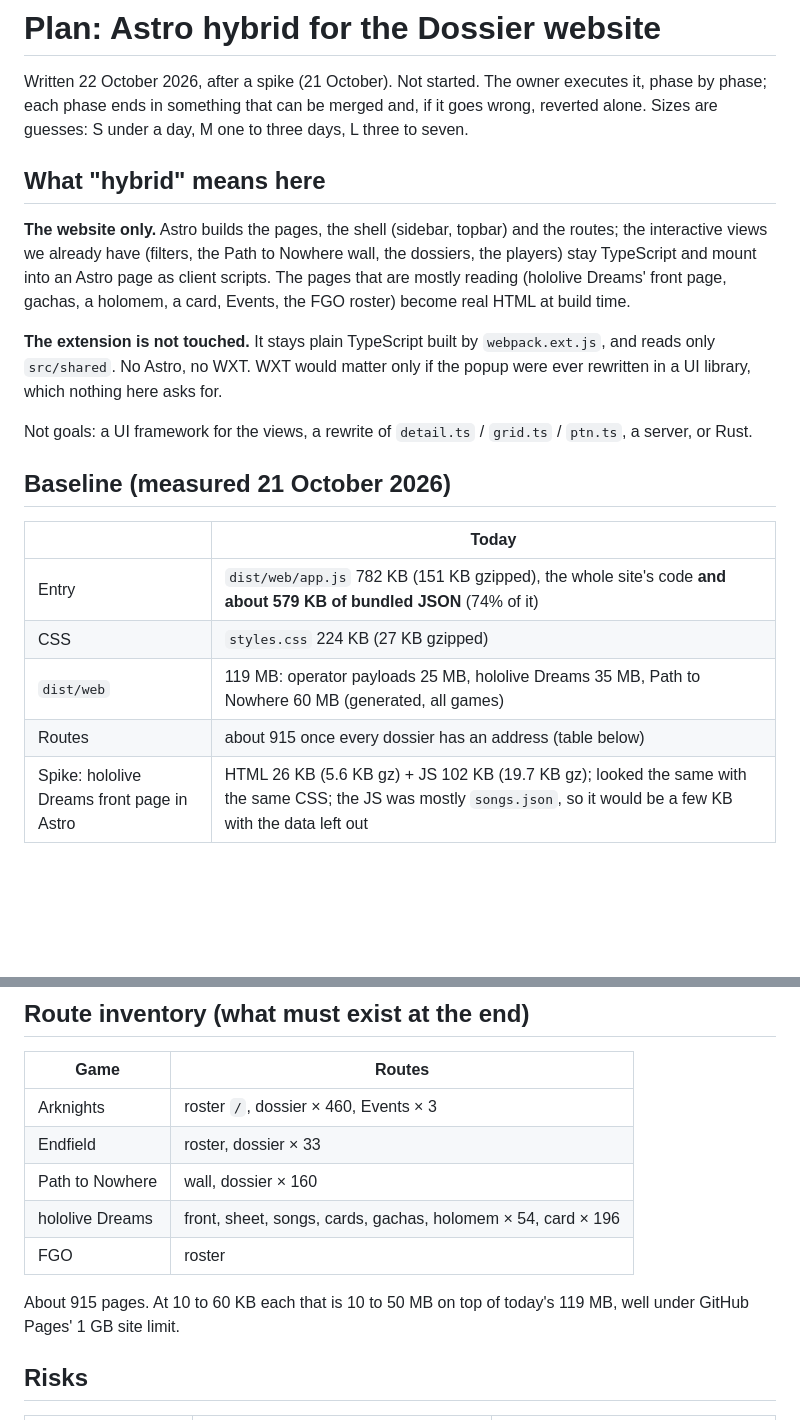
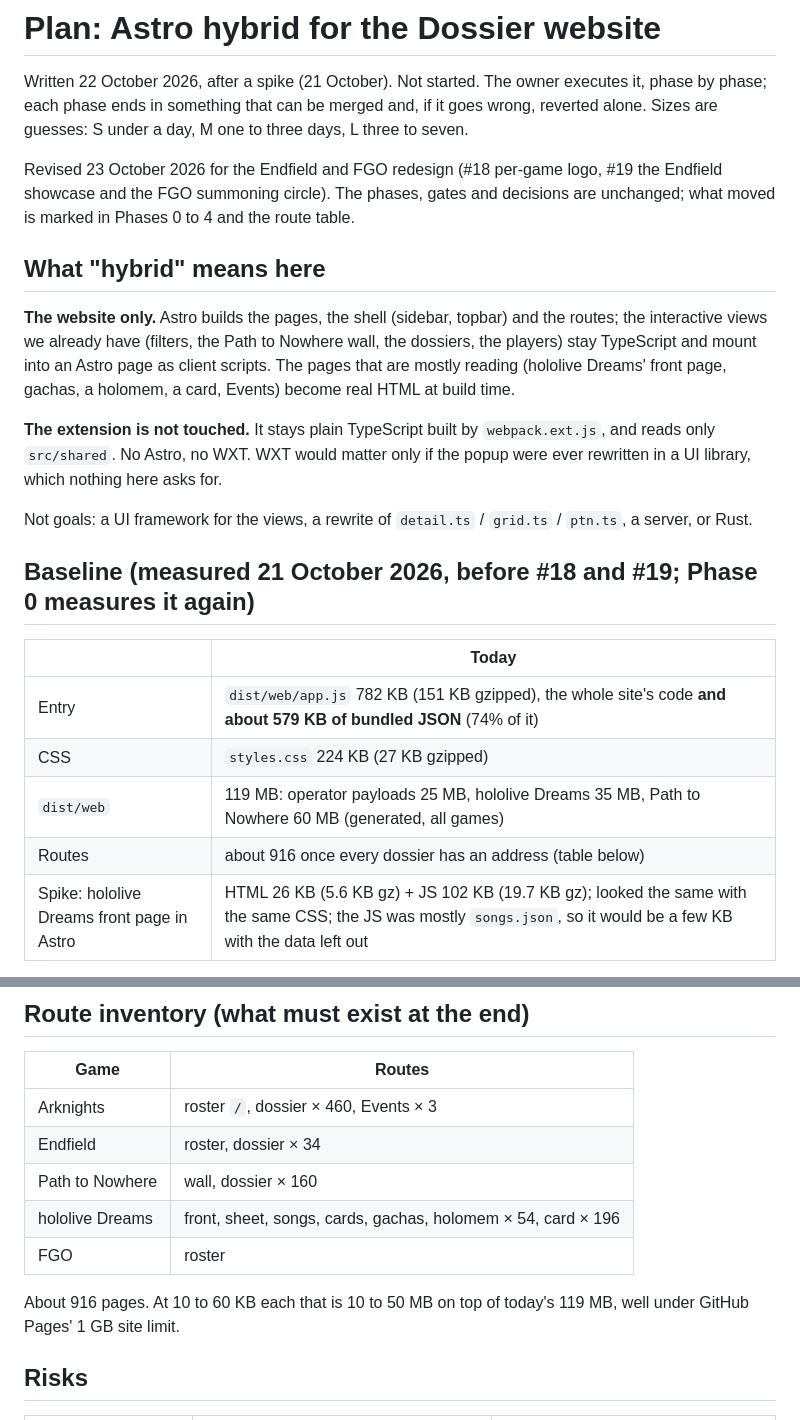
Before and after one commit to seangcs27/dossier, a Markdown page: PLAN-astro-hybrid.md, 2 parts joined by grey strips. GitHub-like rendering; blank space fills up the shorter version.

```diff
--- a/PLAN-astro-hybrid.md
+++ b/PLAN-astro-hybrid.md
@@ -4,13 +4,17 @@ Written 22 October 2026, after a spike (21 October). Not started. The owner exec
 by phase; each phase ends in something that can be merged and, if it goes wrong, reverted
 alone. Sizes are guesses: S under a day, M one to three days, L three to seven.
 
+Revised 23 October 2026 for the Endfield and FGO redesign (#18 per-game logo, #19 the Endfield
+showcase and the FGO summoning circle). The phases, gates and decisions are unchanged; what
+moved is marked in Phases 0 to 4 and the route table.
+
 ## What "hybrid" means here
 
 **The website only.** Astro builds the pages, the shell (sidebar, topbar) and the routes; the
 interactive views we already have (filters, the Path to Nowhere wall, the dossiers, the
 players) stay TypeScript and mount into an Astro page as client scripts. The pages that are
-mostly reading (hololive Dreams' front page, gachas, a holomem, a card, Events, the FGO
-roster) become real HTML at build time.
+mostly reading (hololive Dreams' front page, gachas, a holomem, a card, Events) become real
+HTML at build time.
 
 **The extension is not touched.** It stays plain TypeScript built by `webpack.ext.js`, and
 reads only `src/shared`. No Astro, no WXT. WXT would matter only if the popup were ever
@@ -19,14 +23,14 @@ rewritten in a UI library, which nothing here asks for.
 Not goals: a UI framework for the views, a rewrite of `detail.ts` / `grid.ts` / `ptn.ts`, a
 server, or Rust.
 
-## Baseline (measured 21 October 2026)
+## Baseline (measured 21 October 2026, before #18 and #19; Phase 0 measures it again)
 
 | | Today |
 |---|---|
 | Entry | `dist/web/app.js` 782 KB (151 KB gzipped), the whole site's code **and about 579 KB of bundled JSON** (74% of it) |
 | CSS | `styles.css` 224 KB (27 KB gzipped) |
 | `dist/web` | 119 MB: operator payloads 25 MB, hololive Dreams 35 MB, Path to Nowhere 60 MB (generated, all games) |
-| Routes | about 915 once every dossier has an address (table below) |
+| Routes | about 916 once every dossier has an address (table below) |
 | Spike: hololive Dreams front page in Astro | HTML 26 KB (5.6 KB gz) + JS 102 KB (19.7 KB gz); looked the same with the same CSS; the JS was mostly `songs.json`, so it would be a few KB with the data left out |
 
 The spike showed one thing that must be designed for: the front page's "Ends in 7d 10h" and
@@ -175,12 +194,12 @@ of `CLAUDE.md`; close the items in `TODO.md`. Remove `/next/`.
 | Game | Routes |
 |---|---|
 | Arknights | roster `/`, dossier × 460, Events × 3 |
-| Endfield | roster, dossier × 33 |
+| Endfield | roster, dossier × 34 |
 | Path to Nowhere | wall, dossier × 160 |
 | hololive Dreams | front, sheet, songs, cards, gachas, holomem × 54, card × 196 |
 | FGO | roster |
 
-About 915 pages. At 10 to 60 KB each that is 10 to 50 MB on top of today's 119 MB, well under
+About 916 pages. At 10 to 60 KB each that is 10 to 50 MB on top of today's 119 MB, well under
 GitHub Pages' 1 GB site limit.
 
 ## Risks
```
Also changed, not shown: other parts of PLAN-astro-hybrid.md (+24 -9 lines).
